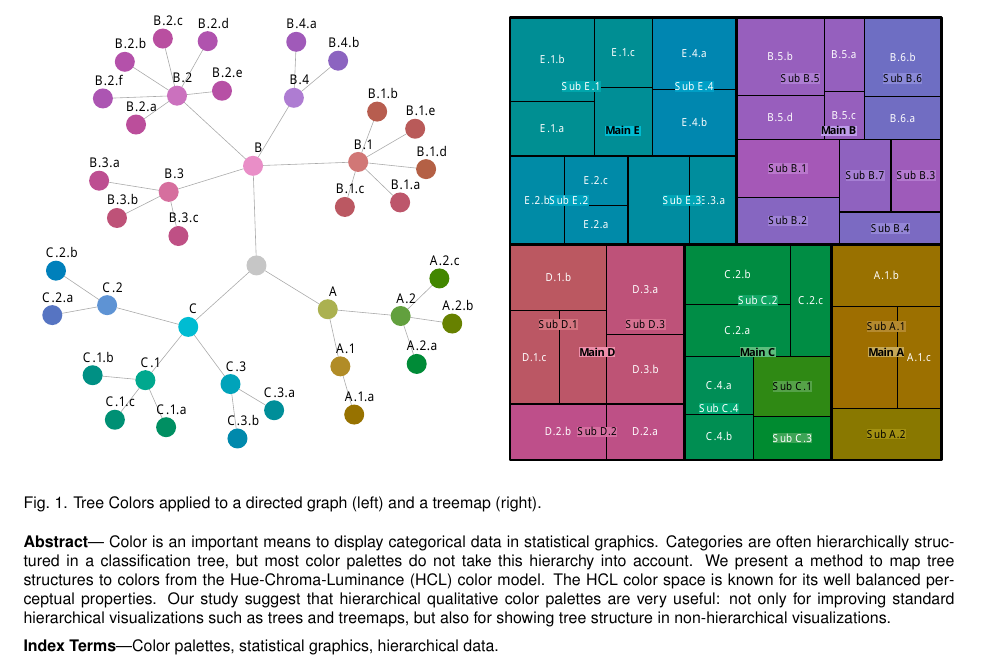
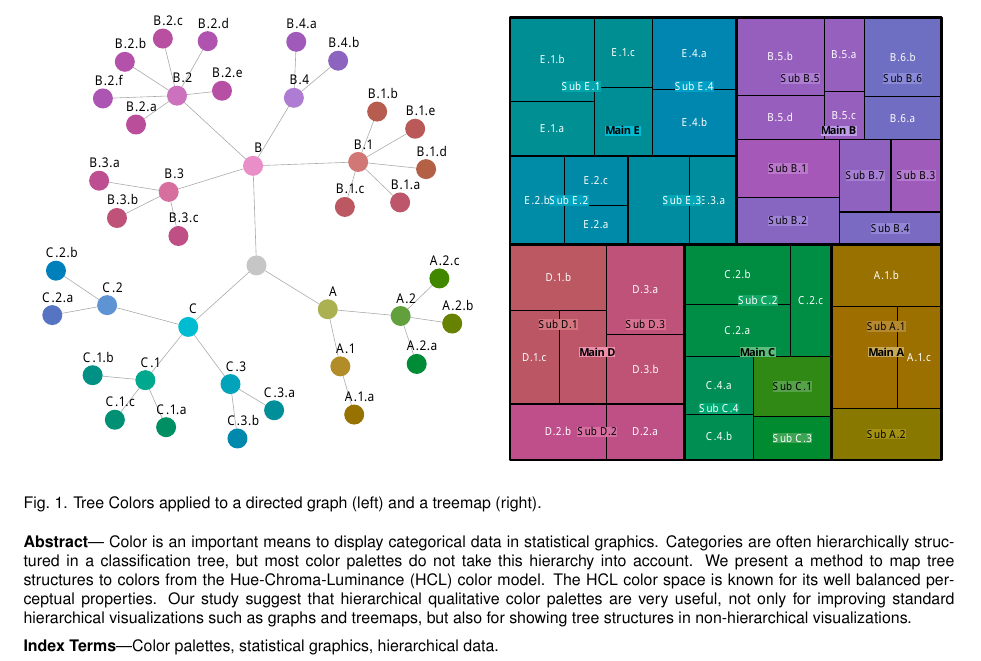
Before and after one commit to mtennekes/hierCols, a LaTeX document (paperVisweek2014/hcp.tex): part of page 1 of 8, cut so that both start at the same text. Compiled offline with pdfLaTeX.

Commit message:
small changes in abstract

```diff
--- a/paperVisweek2014/hcp.tex
+++ b/paperVisweek2014/hcp.tex
@@ -96,7 +96,7 @@ Edwin de Jonge, Statistics Netherlands. E-mail: e.dejonge@cbs.nl.
 
 %% Abstract section.
 \abstract{
-Color is an important means to display categorical data in statistical graphics. Categories are often hierarchically structured in a classification tree, but most color palettes do not take this hierarchy into account. We present a method to map tree structures to colors from the Hue-Chroma-Luminance (HCL) color model. The HCL color space is known for its well balanced perceptual properties. Our study suggest that hierarchical qualitative color palettes are very useful: not only for improving standard hierarchical visualizations such as trees and treemaps, but also for showing tree structure in non-hierarchical visualizations.
+Color is an important means to display categorical data in statistical graphics. Categories are often hierarchically structured in a classification tree, but most color palettes do not take this hierarchy into account. We present a method to map tree structures to colors from the Hue-Chroma-Luminance (HCL) color model. The HCL color space is known for its well balanced perceptual properties. Our study suggest that hierarchical qualitative color palettes are very useful, not only for improving standard hierarchical visualizations such as graphs and treemaps, but also for showing tree structures in non-hierarchical visualizations.
 } % end of abstract
 
 %% Keywords that describe your work. Will show as 'Index Terms' in journal
```
